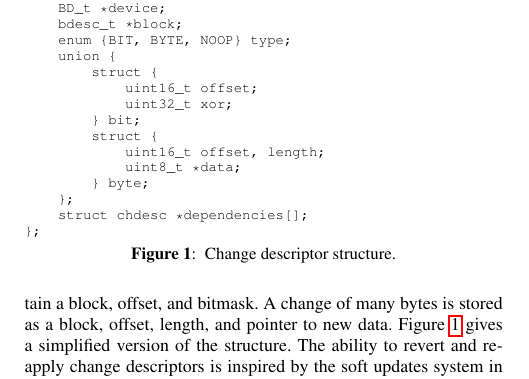
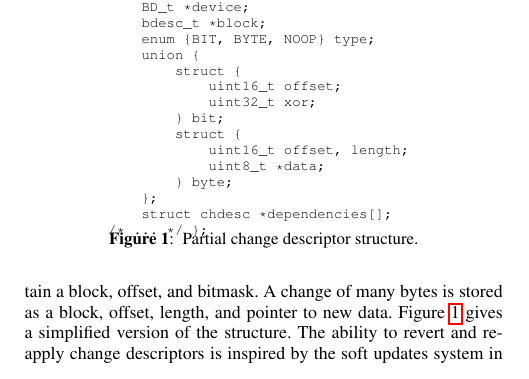
Before and after one commit to ucla-readable/fstitch-doc, a LaTeX document (sosp_wip/abstract.tex, which reads sosp_wip/chdescs.tex): part of one column of page 1 of 2, cut so that both start at the same text. Compiled offline with pdfLaTeX.

Commit message:
r1534: center diagram

```diff
--- a/sosp_wip/chdescs.tex
+++ b/sosp_wip/chdescs.tex
@@ -30,11 +32,12 @@ struct chdesc {
         } byte;
     };
     struct chdesc *dependencies[];
-};
+/* ... */ };
 \end{verbatim}
 \end{scriptsize}
-\vspace{-14pt}
-\caption{\label{fig:chdesc} Change descriptor structure.}
+\end{tabular}
+\vspace{-10pt}
+\caption{\label{fig:chdesc} Partial change descriptor structure.}
 \end{figure}
 
 When a KudOS module first generates change descriptors to write to the disk, it
```
Also changed, not shown: sosp_wip/chdescs.tex (2 more changed lines).
